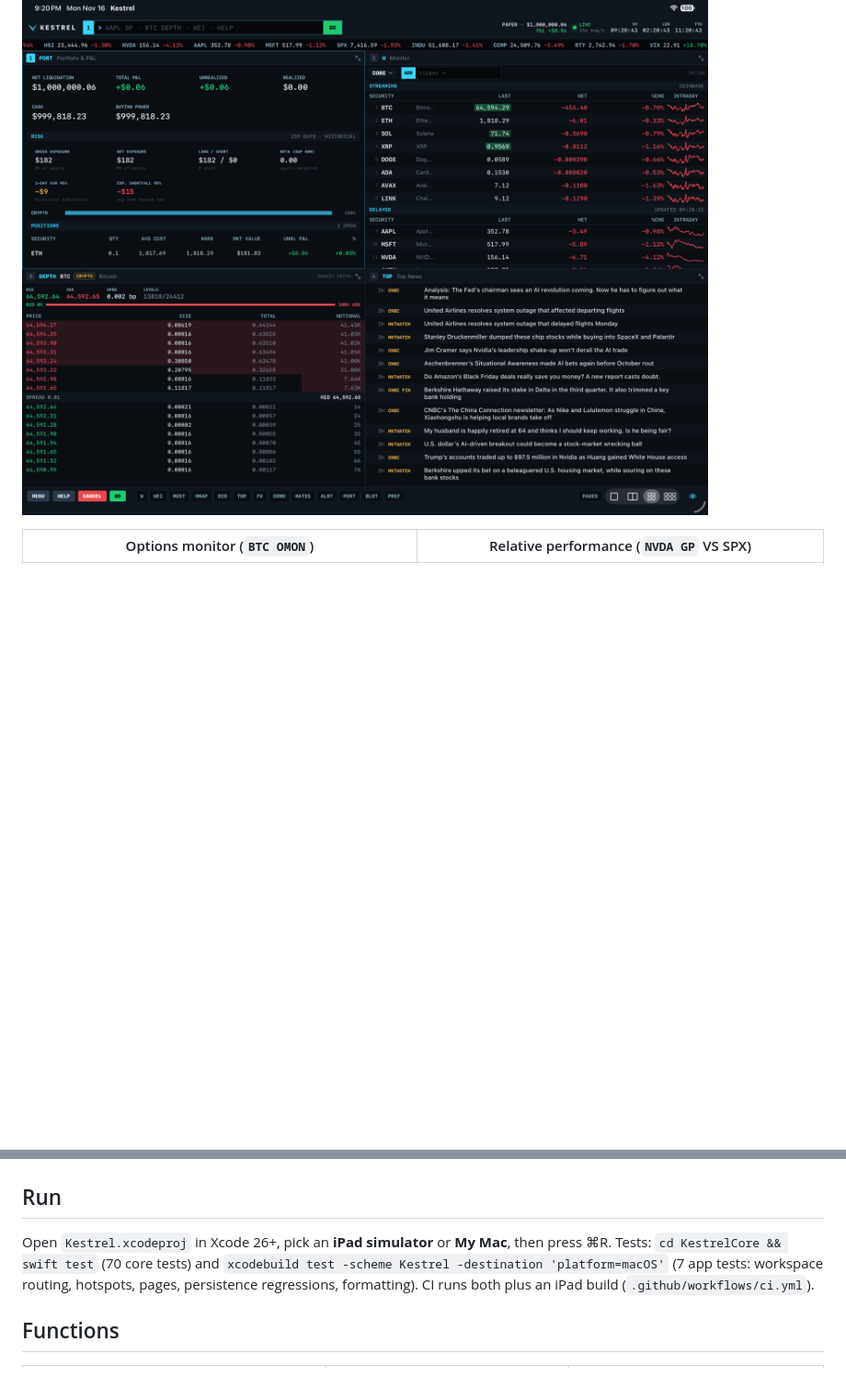
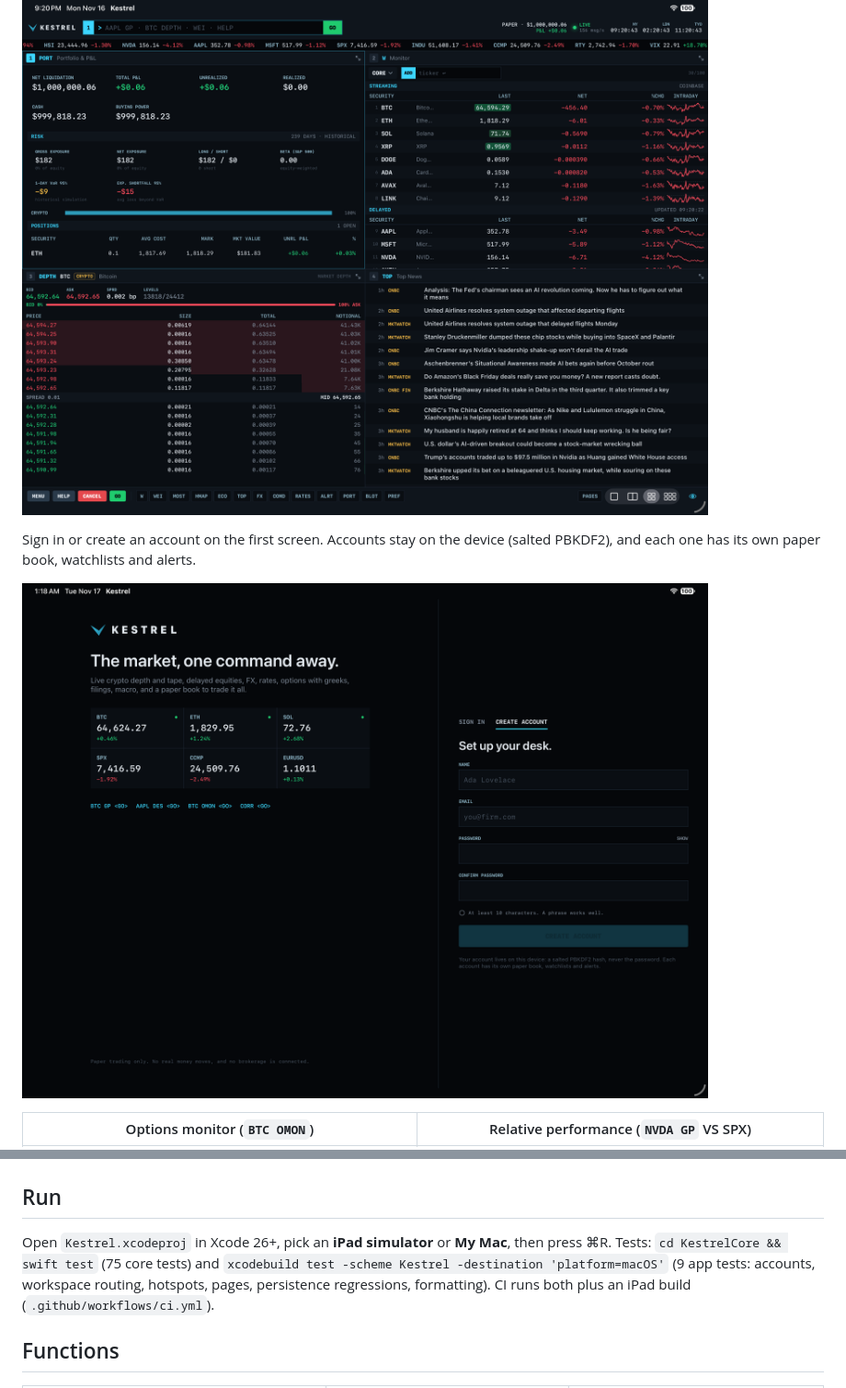
Before and after one commit to anamankev/kestrel, a Markdown page: README.md, 2 parts joined by grey strips. Shown at 92% size. Rendered like a GitHub page; pictures changed too: docs/screenshots/sign-in.png (added); blank space fills up the shorter version.

```diff
--- a/README.md
+++ b/README.md
@@ -11,6 +11,10 @@ It uses live data from free public sources and has paper trading built in.
 
 ![Kestrel on iPad: portfolio risk, monitor, live order book and news](docs/screenshots/overview.png)
 
+Sign in or create an account on the first screen. Accounts stay on the device (salted PBKDF2), and each one has its own paper book, watchlists and alerts.
+
+![Sign in](docs/screenshots/sign-in.png)
+
 | Options monitor (`BTC OMON`) | Relative performance (`NVDA GP` VS SPX) |
 |---|---|
 | ![OMON](docs/screenshots/omon.png) | ![Chart compare](docs/screenshots/chart-vs-spx.png) |
@@ -19,8 +23,8 @@ It uses live data from free public sources and has paper trading built in.
 
 ## Run
 Open `Kestrel.xcodeproj` in Xcode 26+, pick an **iPad simulator** or **My Mac**, then press ⌘R.
-Tests: `cd KestrelCore && swift test` (70 core tests) and `xcodebuild test -scheme Kestrel -destination 'platform=macOS'`
-(7 app tests: workspace routing, hotspots, pages, persistence regressions, formatting). CI runs both plus an iPad build
+Tests: `cd KestrelCore && swift test` (75 core tests) and `xcodebuild test -scheme Kestrel -destination 'platform=macOS'`
+(9 app tests: accounts, workspace routing, hotspots, pages, persistence regressions, formatting). CI runs both plus an iPad build
 (`.github/workflows/ci.yml`).
 
 ## Functions
```
Also changed, not shown: SECURITY.md (+4 -4 lines), docs/ROADMAP.md (added, +19 -0 lines), 9 other files.
